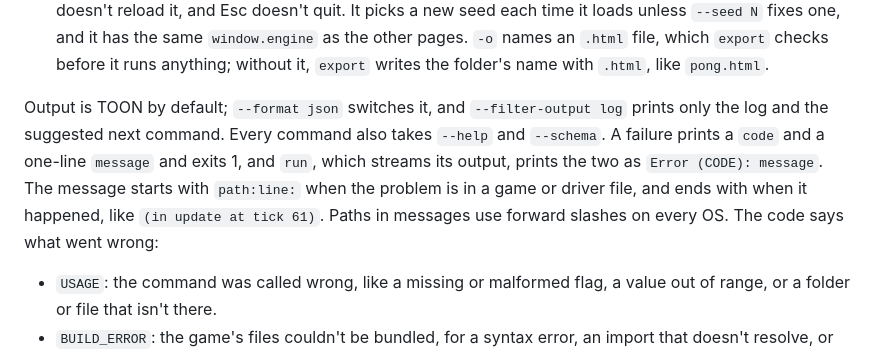
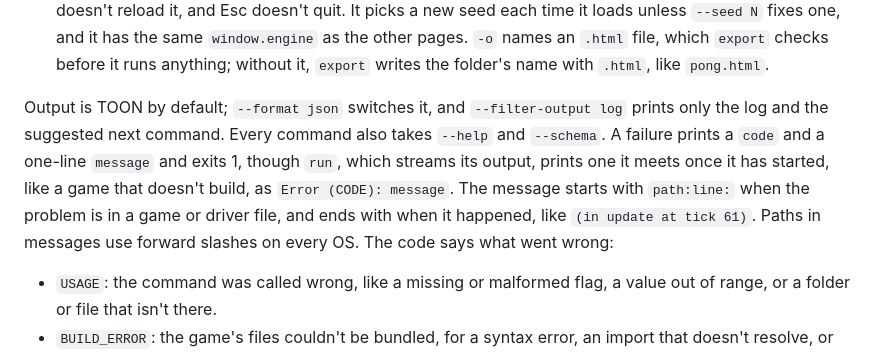
Before and after one commit to aksheyd/threejam, a Markdown page: AGENTS.md, the part around the change. Rendered like a GitHub page.

```diff
--- a/AGENTS.md
+++ b/AGENTS.md
@@ -29,7 +29,7 @@ npx threejam export games/pong -o pong.html   # one HTML file that plays offline
 - Every command that loads a game bundles it first, for the sandbox below and, in `run`, `shot`, and `export`, for the page, and both bundles follow one rule: the game's files, `view.ts` included, may `import` only `threejam` and files in the game's folder, and a `--driver` file may also import files in its own folder. Importing anything else, even through a link, fails with the import's `path:line`, and no other file of yours reaches the sandbox, a page, or an exported HTML file.
 - `export DIR -o FILE.html` writes one self-contained HTML file with the engine, Three.js, the game, its `view.ts`, the pixel font, and every image and sound in the folder inside it. Opened from disk, it plays offline, with the keyboard, the mouse, and sound as in `run`, but with no server behind it: saving the game doesn't reload it, and Esc doesn't quit. It picks a new seed each time it loads unless `--seed N` fixes one, and it has the same `window.engine` as the other pages. `-o` names an `.html` file, which `export` checks before it runs anything; without it, `export` writes the folder's name with `.html`, like `pong.html`.
 
-Output is TOON by default; `--format json` switches it, and `--filter-output log` prints only the log and the suggested next command. Every command also takes `--help` and `--schema`. A failure prints a `code` and a one-line `message` and exits 1, and `run`, which streams its output, prints the two as `Error (CODE): message`. The message starts with `path:line:` when the problem is in a game or driver file, and ends with when it happened, like `(in update at tick 61)`. Paths in messages use forward slashes on every OS. The code says what went wrong:
+Output is TOON by default; `--format json` switches it, and `--filter-output log` prints only the log and the suggested next command. Every command also takes `--help` and `--schema`. A failure prints a `code` and a one-line `message` and exits 1, though `run`, which streams its output, prints one it meets once it has started, like a game that doesn't build, as `Error (CODE): message`. The message starts with `path:line:` when the problem is in a game or driver file, and ends with when it happened, like `(in update at tick 61)`. Paths in messages use forward slashes on every OS. The code says what went wrong:
 
 - `USAGE`: the command was called wrong, like a missing or malformed flag, a value out of range, or a folder or file that isn't there.
 - `BUILD_ERROR`: the game's files couldn't be bundled, for a syntax error, an import that doesn't resolve, or an import from outside the folder. `check` reports a syntax error this way too, as `sim` does.
```
Also changed, not shown: docs/commands.md (+1 -1 lines).
